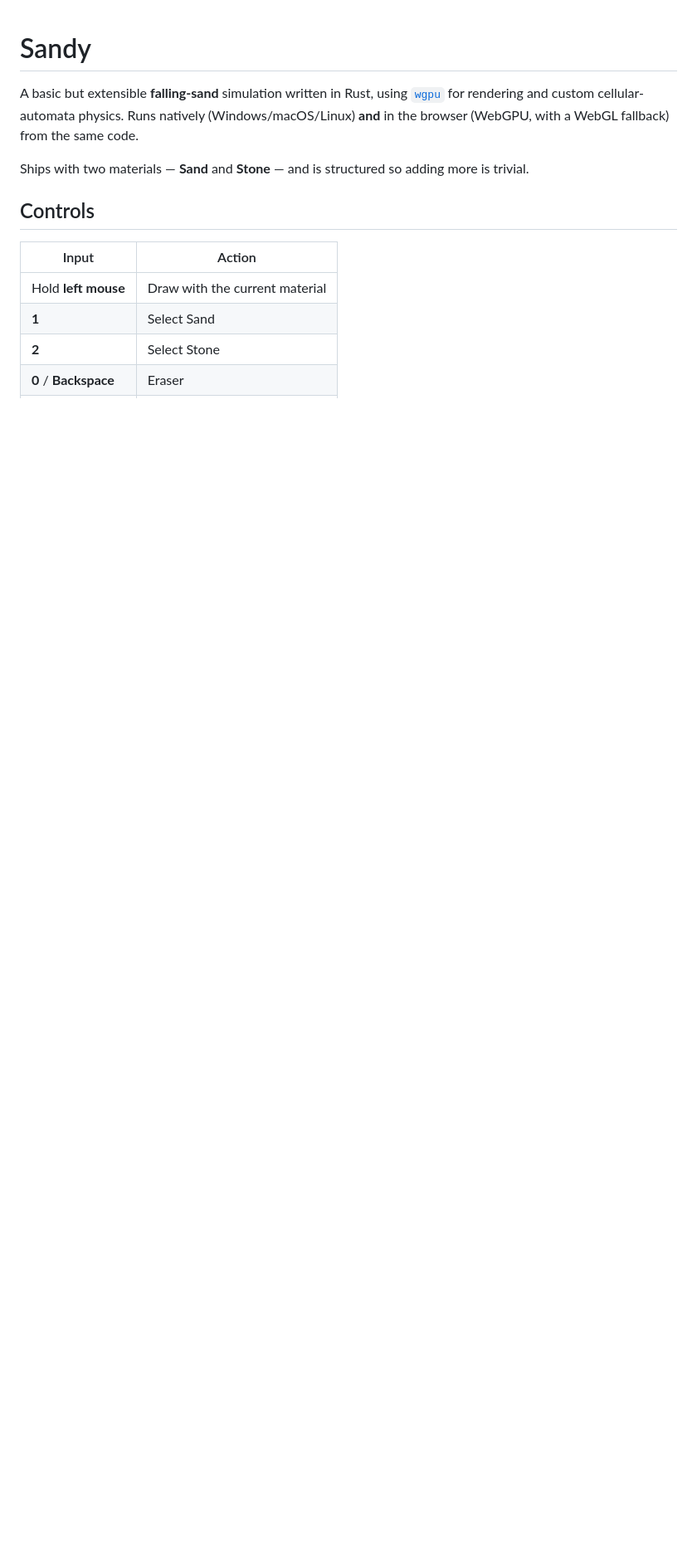
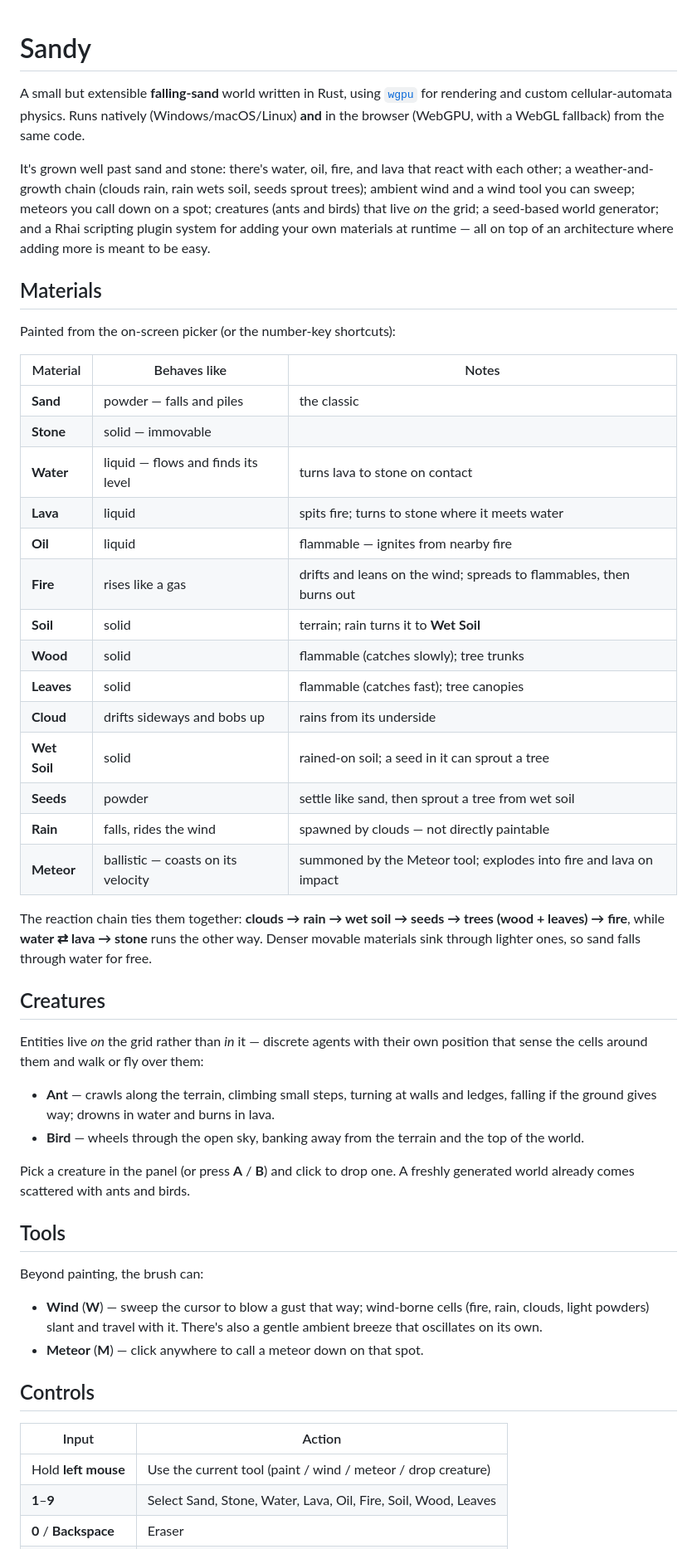
Before and after one commit to playforge-coding/sandy-2, a Markdown page: README.md, the part around one of its changes. Shown at 83% size. Drawn GitHub-style; blank space fills up the shorter version.

```diff
--- a/README.md
+++ b/README.md
@@ -1,18 +1,70 @@
 # Sandy
 
-A basic but extensible **falling-sand** simulation written in Rust, using
+A small but extensible **falling-sand** world written in Rust, using
 [`wgpu`](https://docs.rs/wgpu) for rendering and custom cellular-automata
 physics. Runs natively (Windows/macOS/Linux) **and** in the browser (WebGPU,
 with a WebGL fallback) from the same code.
 
-Ships with two materials — **Sand** and **Stone** — and is structured so adding
-more is trivial.
+It's grown well past sand and stone: there's water, oil, fire, and lava that
+react with each other; a weather-and-growth chain (clouds rain, rain wets soil,
+seeds sprout trees); ambient wind and a wind tool you can sweep; meteors you
+call down on a spot; creatures (ants and birds) that live *on* the grid; a
+seed-based world generator; and a Rhai scripting plugin system for adding your
+own materials at runtime — all on top of an architecture where adding more is
+meant to be easy.
+
+## Materials
+
+Painted from the on-screen picker (or the number-key shortcuts):
+
+| Material | Behaves like | Notes |
+|----------|--------------|-------|
+| **Sand** | powder — falls and piles | the classic |
+| **Stone** | solid — immovable | |
+| **Water** | liquid — flows and finds its level | turns lava to stone on contact |
+| **Lava** | liquid | spits fire; turns to stone where it meets water |
+| **Oil** | liquid | flammable — ignites from nearby fire |
+| **Fire** | rises like a gas | drifts and leans on the wind; spreads to flammables, then burns out |
+| **Soil** | solid | terrain; rain turns it to **Wet Soil** |
+| **Wood** | solid | flammable (catches slowly); tree trunks |
+| **Leaves** | solid | flammable (catches fast); tree canopies |
+| **Cloud** | drifts sideways and bobs up | rains from its underside |
+| **Wet Soil** | solid | rained-on soil; a seed in it can sprout a tree |
+| **Seeds** | powder | settle like sand, then sprout a tree from wet soil |
+| **Rain** | falls, rides the wind | spawned by clouds — not directly paintable |
+| **Meteor** | ballistic — coasts on its velocity | summoned by the Meteor tool; explodes into fire and lava on impact |
+
+The reaction chain ties them together: **clouds → rain → wet soil → seeds →
+trees (wood + leaves) → fire**, while **water ⇄ lava → stone** runs the other
+way. Denser movable materials sink through lighter ones, so sand falls through
+water for free.
+
+## Creatures
+
+Entities live *on* the grid rather than *in* it — discrete agents with their own
+position that sense the cells around them and walk or fly over them:
+
+- **Ant** — crawls along the terrain, climbing small steps, turning at walls and
+  ledges, falling if the ground gives way; drowns in water and burns in lava.
+- **Bird** — wheels through the open sky, banking away from the terrain and the
+  top of the world.
+
+Pick a creature in the panel (or press **A** / **B**) and click to drop one. A
+freshly generated world already comes scattered with ants and birds.
+
+## Tools
+
+Beyond painting, the brush can:
+
+- **Wind** (**W**) — sweep the cursor to blow a gust that way; wind-borne cells
+  (fire, rain, clouds, light powders) slant and travel with it. There's also a
+  gentle ambient breeze that oscillates on its own.
+- **Meteor** (**M**) — click anywhere to call a meteor down on that spot.
 
 ## Controls
 
 | Input | Action |
 |-------|--------|
-| Hold **left mouse** | Draw with the current material |
-| **1** | Select Sand |
-| **2** | Select Stone |
+| Hold **left mouse** | Use the current tool (paint / wind / meteor / drop creature) |
+| **1**–**9** | Select Sand, Stone, Water, Lava, Oil, Fire, Soil, Wood, Leaves |
 | **0** / **Backspace** | Eraser |
```
Also changed, not shown: other parts of README.md (+85 -24 lines).
